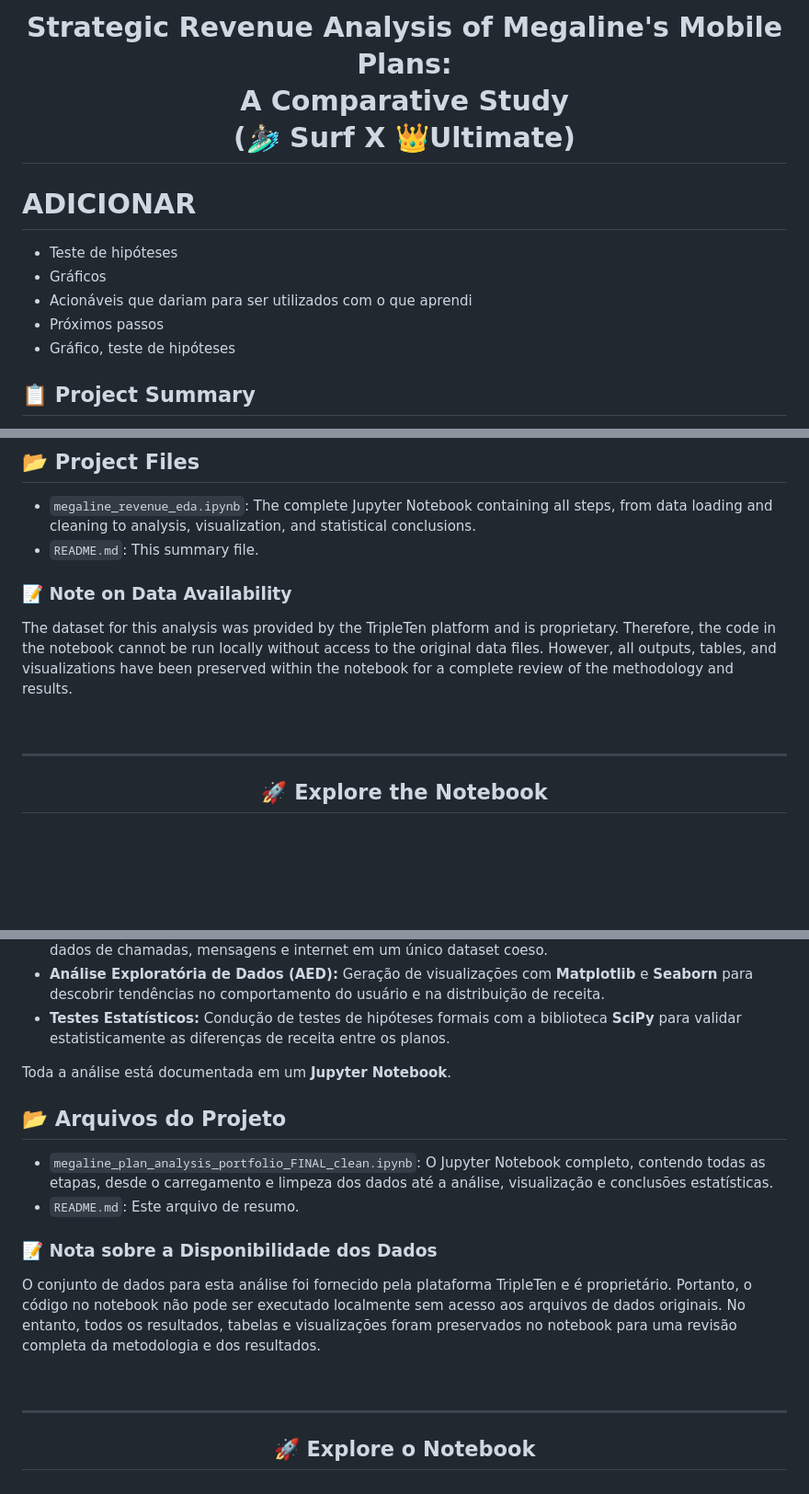
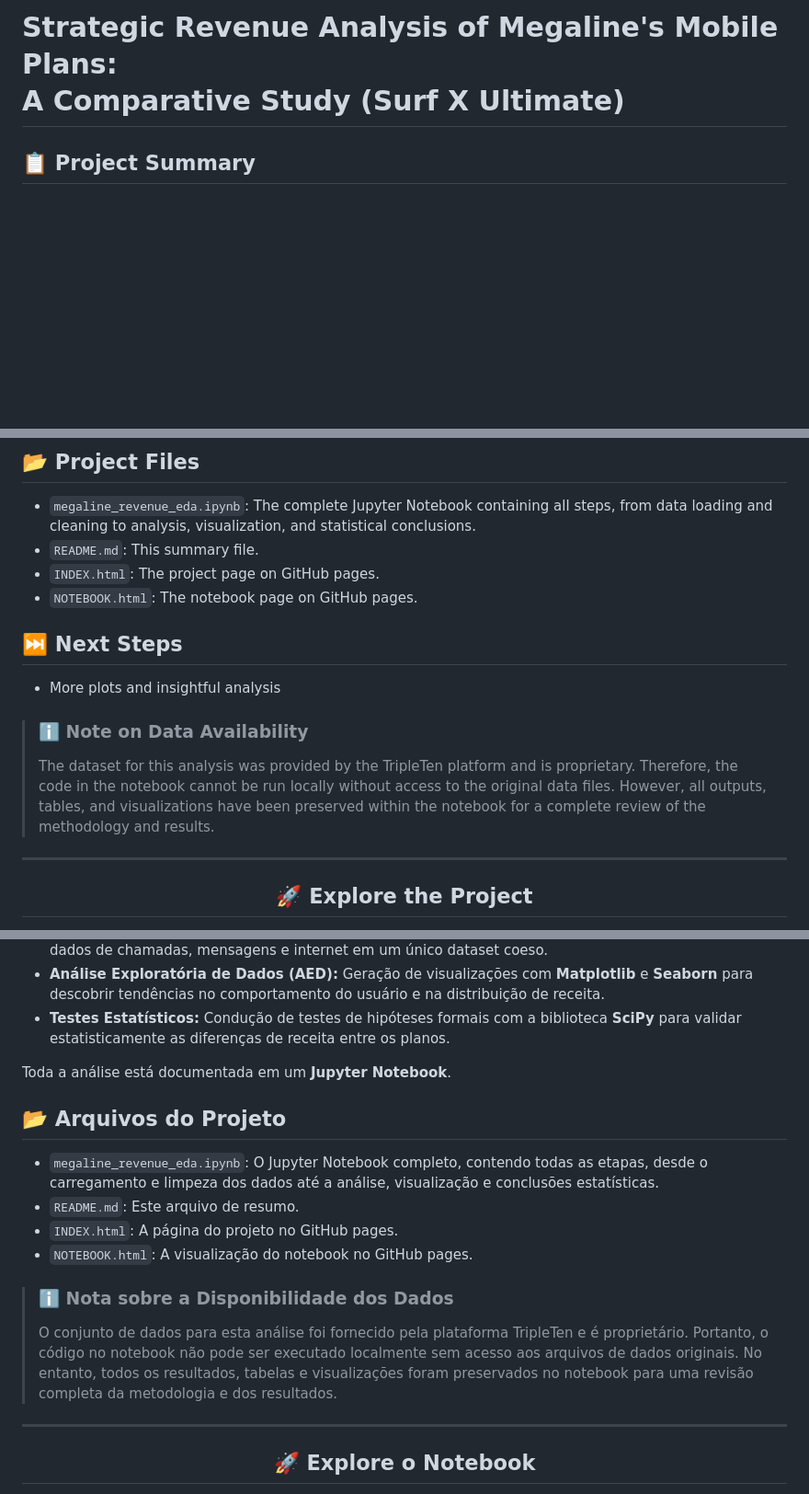
Before and after one commit to eduardocornelsen/magaline_revenue_analysis_story, a Markdown page: README.md, 3 parts joined by grey strips. Shown at 92% size. Rendered like a GitHub page; blank space fills up the shorter version.

```diff
--- a/README.md
+++ b/README.md
@@ -45,18 +27,5 @@ Project Page<br><div style="font-size: 0.8em;">Página do Projeto</div>
 
-<div align='center'>
-
-# **Strategic Revenue Analysis of Megaline's Mobile Plans**:<br> A Comparative Study<br>(🏄🏻‍♂️ Surf X 👑Ultimate)
-
-</div>
-
-# ADICIONAR
-- Teste de hipóteses
-- Gráficos
-- Acionáveis que dariam para ser utilizados com o que aprendi
-- Próximos passos
-- Gráfico, teste de hipóteses
-
-
+# **Strategic Revenue Analysis of Megaline's Mobile Plans**:<br> A Comparative Study (Surf X Ultimate)
 
 ## 📋 Project Summary
 
@@ -88,17 +57,22 @@ The entire analysis is documented in a **Jupyter Notebook**.
 
 * `megaline_revenue_eda.ipynb`: The complete Jupyter Notebook containing all steps, from data loading and cleaning to analysis, visualization, and statistical conclusions.
 * `README.md`: This summary file.
+* `INDEX.html`: The project page on GitHub pages.
+* `NOTEBOOK.html`: The notebook page on GitHub pages.
 
 
-### 📝 Note on Data Availability
+## ⏭️ Next Steps
 
-The dataset for this analysis was provided by the TripleTen platform and is proprietary. Therefore, the code in the notebook cannot be run locally without access to the original data files. However, all outputs, tables, and visualizations have been preserved within the notebook for a complete review of the methodology and results.
+* More plots and insightful analysis
 
-<br>
+
+> ### ℹ️ Note on Data Availability
+>
+> The dataset for this analysis was provided by the TripleTen platform and is proprietary. Therefore, the code in the notebook cannot be run locally without access to the original data files. However, all outputs, tables, and visualizations have been preserved within the notebook for a complete review of the methodology and results.
 
 ---
 
 <div align='center'>
 
-## 🚀 **Explore the Notebook**
+## 🚀 **Explore the Project**
 
@@ -169,20 +129,17 @@ Meu processo analítico seguiu estas etapas principais:
 Toda a análise está documentada em um **Jupyter Notebook**.
 
 
-
 ## 📂 Arquivos do Projeto
 
-* `megaline_plan_analysis_portfolio_FINAL_clean.ipynb`: O Jupyter Notebook completo, contendo todas as etapas, desde o carregamento e limpeza dos dados até a análise, visualização e conclusões estatísticas.
+* `megaline_revenue_eda.ipynb`: O Jupyter Notebook completo, contendo todas as etapas, desde o carregamento e limpeza dos dados até a análise, visualização e conclusões estatísticas.
 * `README.md`: Este arquivo de resumo.
+* `INDEX.html`: A página do projeto no GitHub pages.
+* `NOTEBOOK.html`: A visualização do notebook no GitHub pages.
 
+> ### ℹ️ Nota sobre a Disponibilidade dos Dados
+> O conjunto de dados para esta análise foi fornecido pela plataforma TripleTen e é proprietário. Portanto, o código no notebook não pode ser executado localmente sem acesso aos arquivos de dados originais. No entanto, todos os resultados, tabelas e visualizações foram
+> preservados no notebook para uma revisão completa da metodologia e dos resultados.
 
-<div class='info'>
-
-### 📝 Nota sobre a Disponibilidade dos Dados
-
-O conjunto de dados para esta análise foi fornecido pela plataforma TripleTen e é proprietário. Portanto, o código no notebook não pode ser executado localmente sem acesso aos arquivos de dados originais. No entanto, todos os resultados, tabelas e visualizações foram preservados no notebook para uma revisão completa da metodologia e dos resultados.
-
-<br>
 
 ---
 
```
Also changed, not shown: other parts of README.md (+22 -59 lines).
